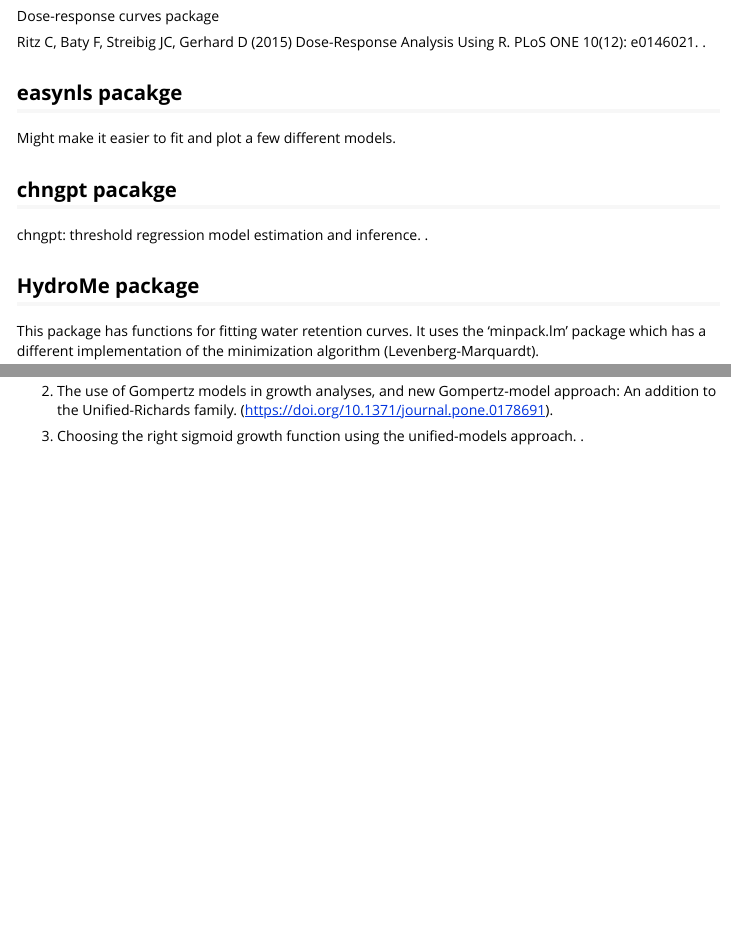
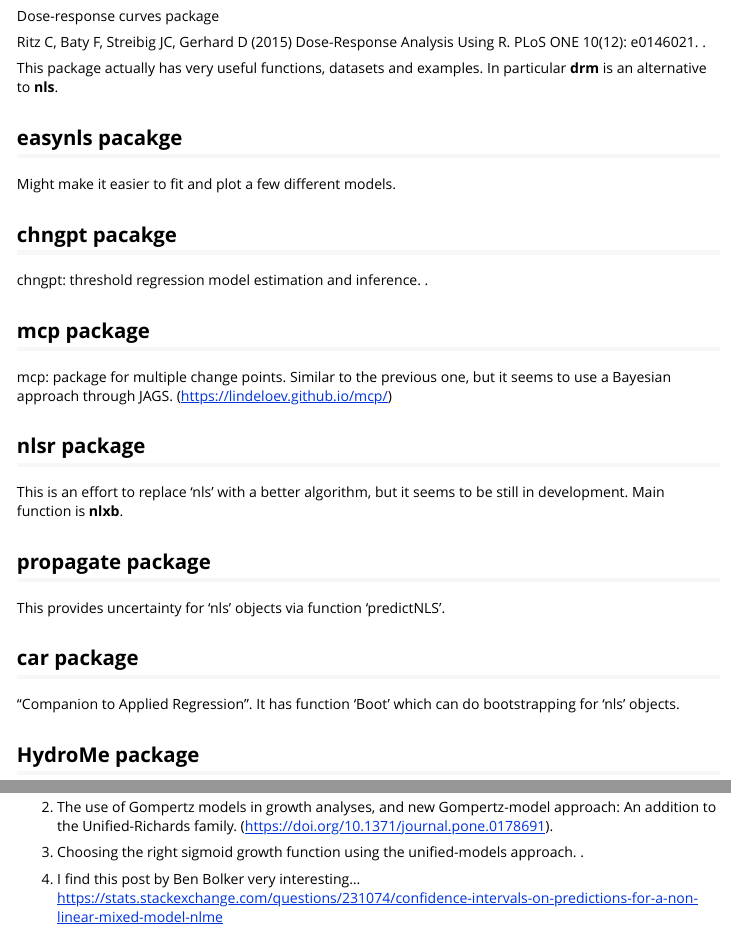
Before and after one commit to femiguez/nlraa, an R Markdown document (vignettes/nlraa.Rmd): the page in a window 1100 px wide, from 9050 px down, and a second part further down, joined at a grey line. Rendered offline with R 4.5, knitr and Pandoc, with nearby package versions.

Commit message:
Probably several typo corrections and a whole bunch of other things

```diff
--- a/vignettes/nlraa.Rmd
+++ b/vignettes/nlraa.Rmd
@@ -224,6 +224,8 @@
 (2015) Dose-Response Analysis Using R. PLoS ONE
 10(12): e0146021. \doi{10.1371/journal.pone.0146021}.
 
+This package actually has very useful functions, datasets and examples. In particular **drm** is an alternative to **nls**.
+
 ## **easynls** pacakge
 
 Might make it easier to fit and plot a few different models.
@@ -232,6 +234,24 @@
 
 chngpt: threshold regression model estimation and inference.
 \doi{10.1186/s12859-017-1863-x}.
+
+## **mcp** package
+
+mcp: package for multiple change points. Similar to the previous one, but it seems to use a Bayesian approach through JAGS.
+(https://lindeloev.github.io/mcp/)
+
+## **nlsr** package
+
+This is an effort to replace 'nls' with a better algorithm, but it seems to be still in development. Main function is **nlxb**.
+
+## **propagate** package
+
+This provides uncertainty for 'nls' objects via function 'predictNLS'.
+
+## **car** package
+
+"Companion to Applied Regression". It has function 'Boot' which can do bootstrapping
+for 'nls' objects.
 
 ## **HydroMe** package
 
@@ -266,3 +286,6 @@
 2. The use of Gompertz models in growth analyses, and new Gompertz-model approach: An addition to the Unified-Richards family. (https://doi.org/10.1371/journal.pone.0178691).
 
 3. Choosing the right sigmoid growth function using the unified-models approach. \doi{10.1111/ibi.12592}.
+
+4. I find this post by Ben Bolker very interesting...
+https://stats.stackexchange.com/questions/231074/confidence-intervals-on-predictions-for-a-non-linear-mixed-model-nlme
```
Also changed, not shown: R/SSnrh.R (+2 -2 lines), R/data-doc.R (+2 -4 lines), README.md, 5 other files.
